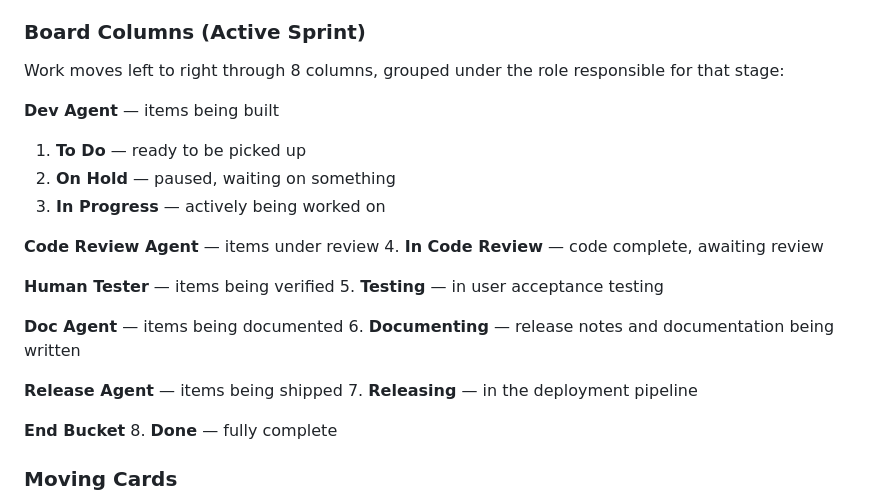
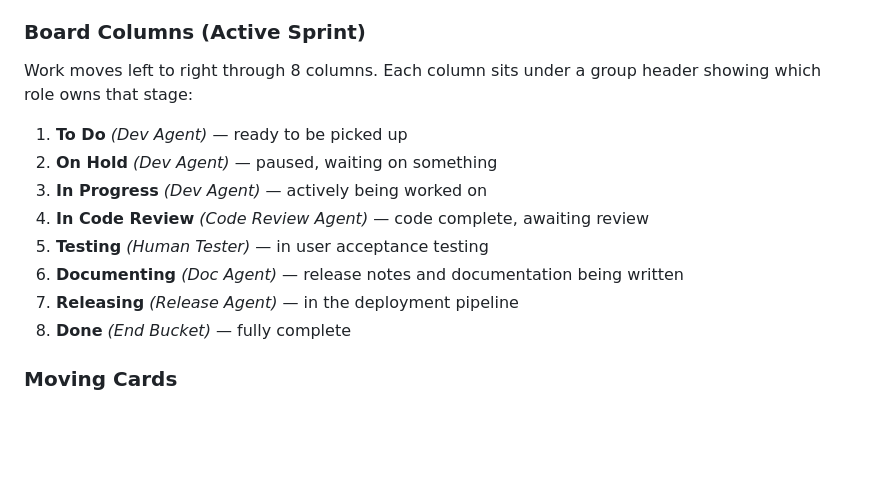
Before and after one commit to ramsayp/consultant_project, a Markdown page: docs/user/project-management-guide.md, the part around the change. GitHub-like rendering; blank space fills up the shorter version.

Commit message:
Fix user doc board columns formatting after Prettier collapse
Co-Authored-By: Claude Sonnet 4.6 <noreply@anthropic.com>

```diff
--- a/docs/user/project-management-guide.md
+++ b/docs/user/project-management-guide.md
@@ -34,23 +34,16 @@ Only the **Active** sprint — the one currently being worked — shows the full
 
 ### Board Columns (Active Sprint)
 
-Work moves left to right through 8 columns, grouped under the role responsible for that stage:
+Work moves left to right through 8 columns. Each column sits under a group header showing which role owns that stage:
 
-**Dev Agent** — items being built
-
-1. **To Do** — ready to be picked up
-2. **On Hold** — paused, waiting on something
-3. **In Progress** — actively being worked on
-
-**Code Review Agent** — items under review 4. **In Code Review** — code complete, awaiting review
-
-**Human Tester** — items being verified 5. **Testing** — in user acceptance testing
-
-**Doc Agent** — items being documented 6. **Documenting** — release notes and documentation being written
-
-**Release Agent** — items being shipped 7. **Releasing** — in the deployment pipeline
-
-**End Bucket** 8. **Done** — fully complete
+1. **To Do** _(Dev Agent)_ — ready to be picked up
+2. **On Hold** _(Dev Agent)_ — paused, waiting on something
+3. **In Progress** _(Dev Agent)_ — actively being worked on
+4. **In Code Review** _(Code Review Agent)_ — code complete, awaiting review
+5. **Testing** _(Human Tester)_ — in user acceptance testing
+6. **Documenting** _(Doc Agent)_ — release notes and documentation being written
+7. **Releasing** _(Release Agent)_ — in the deployment pipeline
+8. **Done** _(End Bucket)_ — fully complete
 
 ### Moving Cards
 
```
